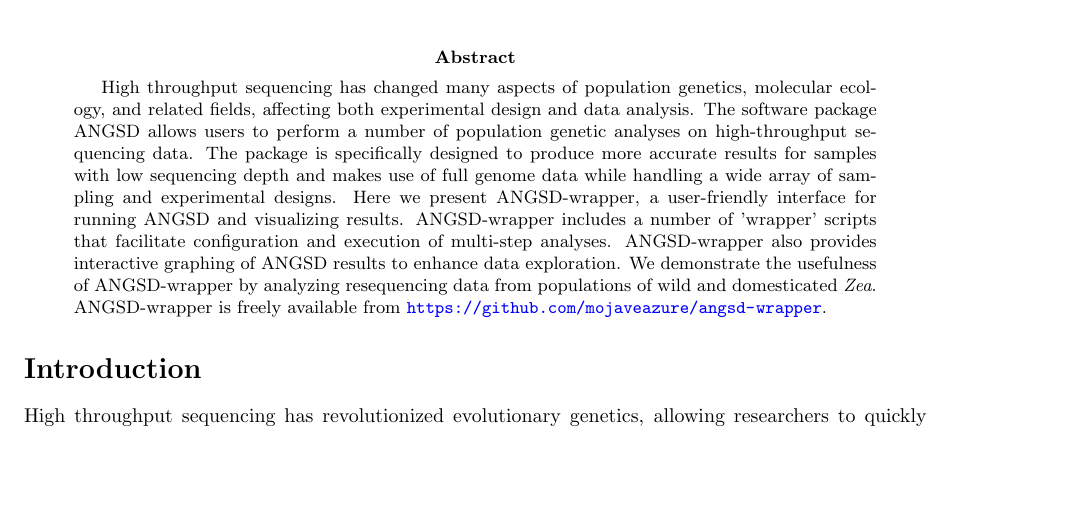
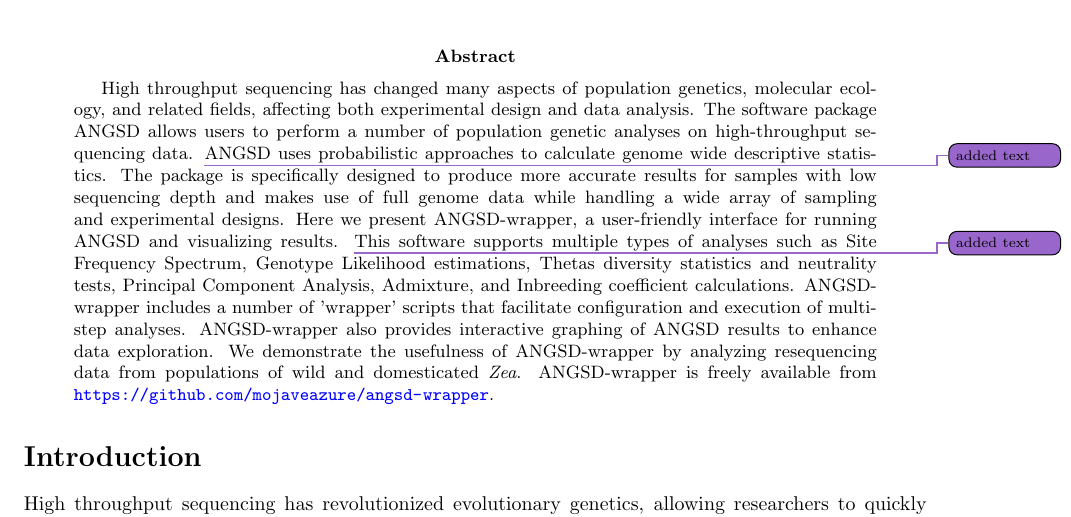
Before and after one commit to arundurvasula/aw-mer, a LaTeX paper (manuscript.tex): part of page 1 of 10, cut so that both start at the same text, the shorter picture padded with empty space. Compiled offline with pdfLaTeX.

Commit message:
Updates to abstract

```diff
--- a/manuscript.tex
+++ b/manuscript.tex
@@ -39,11 +39,13 @@
 
 \usepackage[colorinlistoftodos]{todonotes}
 \definecolor{flame}{rgb}{0.89, 0.35, 0.13}
+\definecolor{amethyst}{rgb}{0.6, 0.4, 0.8}
 %\setlength{\marginparwidth}{1.5cm}
 \newcommand{\jri}[1]{\todo[size=\scriptsize, color=flame]{#1}}
 \newcommand{\ad}[1]{\todo[size=\scriptsize, color=blue]{#1}}
 \newcommand{\ph}[1]{\todo[size=\scriptsize, color=pink]{#1}}
 \newcommand{\tjyk}[1]{\todo[size=\scriptsize, color=green]{#1}}
+\newcommand{\cl}[1]{\todo[size=\scriptsize, color=amethyst]{#1}}
 \newcommand{\fst}{${F_{ST}}$ }
 \newcommand{\X}{\textcolor{red}{\bf X }}
 
@@ -73,8 +75,12 @@
 \begin{abstract}
 High throughput sequencing has changed many aspects of population genetics, molecular ecology, and related fields, affecting both experimental design and data analysis.
 The software package ANGSD allows users to perform a number of population genetic analyses on high-throughput sequencing data.
+\cl{added text}
+ANGSD uses probabilistic approaches to calculate genome wide descriptive statistics.
 The package is specifically designed to produce more accurate results for samples with low sequencing depth and makes use of full genome data while handling a wide array of sampling and experimental designs.
 Here we present ANGSD-wrapper, a user-friendly interface for running ANGSD and visualizing results.
+\cl{added text}
+This software supports multiple types of analyses such as Site Frequency Spectrum, Genotype Likelihood estimations, Thetas diversity statistics and neutrality tests, Principal Component Analysis, Admixture, and Inbreeding coefficient calculations.
 ANGSD-wrapper includes a number of 'wrapper' scripts that facilitate configuration and execution of multi-step analyses. ANGSD-wrapper also provides interactive graphing of ANGSD results to enhance data exploration.
 We demonstrate the usefulness of ANGSD-wrapper by analyzing resequencing data from populations of wild and domesticated \textit{Zea}.
 ANGSD-wrapper is freely available from \url{https://github.com/mojaveazure/angsd-wrapper}.
```
